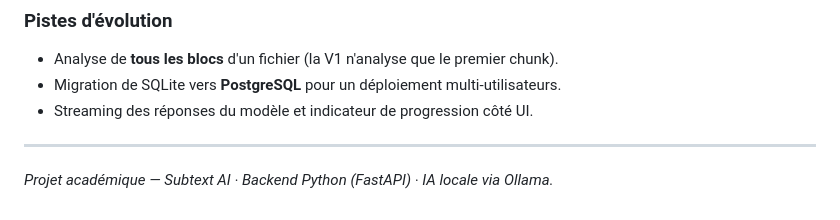
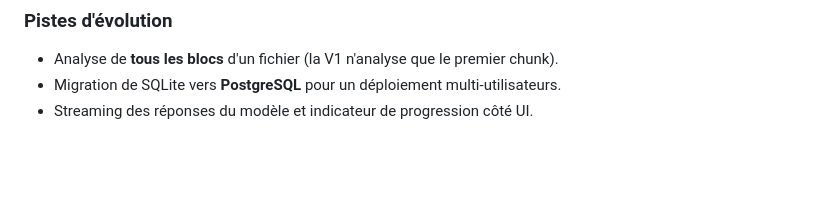
Before and after one commit to thomasferriere/Subtext-AI, a Markdown page: README.md, the part around one of its changes. GitHub-like rendering; blank space fills up the shorter version.

```diff
--- a/README.md
+++ b/README.md
@@ -168,7 +168,3 @@ L'application est alors disponible sur **http://localhost:8000**. La base SQLite
 - Analyse de **tous les blocs** d'un fichier (la V1 n'analyse que le premier chunk).
 - Migration de SQLite vers **PostgreSQL** pour un déploiement multi-utilisateurs.
 - Streaming des réponses du modèle et indicateur de progression côté UI.
-
----
-
-*Projet académique — Subtext AI · Backend Python (FastAPI) · IA locale via Ollama.*
```
Also changed, not shown: other parts of README.md (+2 -2 lines).
